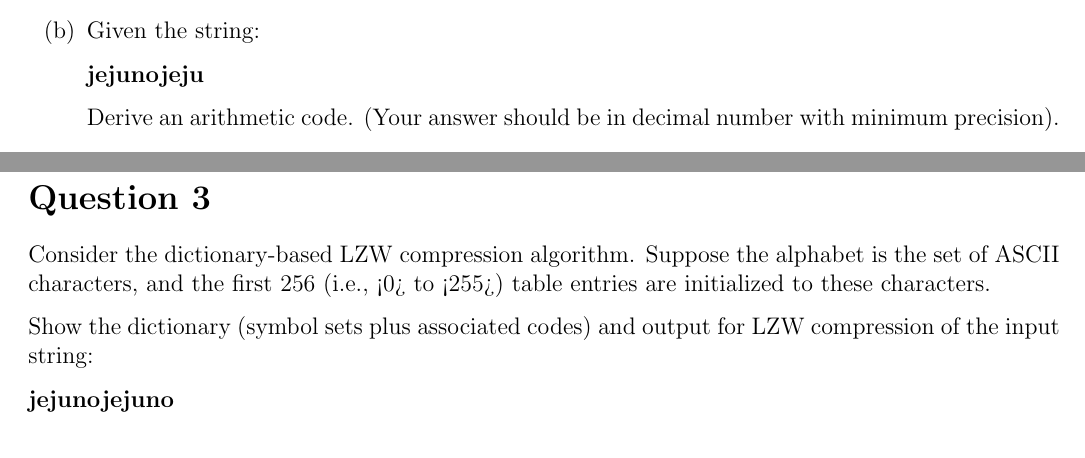
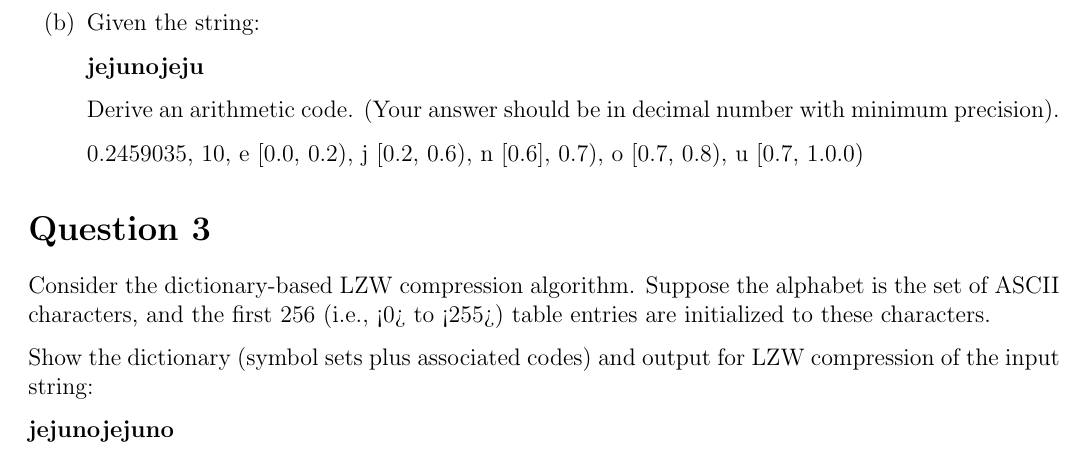
Before and after one commit to dioxyq/comp9319-25T3, a LaTeX problem sheet (ex02/exercise_2_3.tex): two parts of pages 2 and 3 of 3 before the commit and part of page 3 of 3 after it, the two joined at a grey line, cut so that both start at the same text. Compiled offline with pdfLaTeX.

Commit message:
wk2/q2 complete

```diff
--- a/ex02/exercise_2_3.tex
+++ b/ex02/exercise_2_3.tex
@@ -104,4 +106,7 @@ Given the text string below:
     \textbf{jejunojeju}
 
     Derive an arithmetic code. (Your answer should be in decimal number with minimum precision).
+
+    0.2459035, 10, e [0.0, 0.2), j [0.2, 0.6), n [0.6], 0.7), o [0.7, 0.8), u [0.7, 1.0.0)
+
 \end{enumerate}
```
Also changed, not shown: ex02/exercise_2_3.tex (4 more changed lines), 1 other file.
